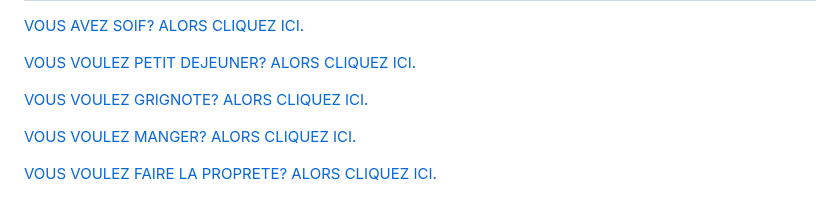
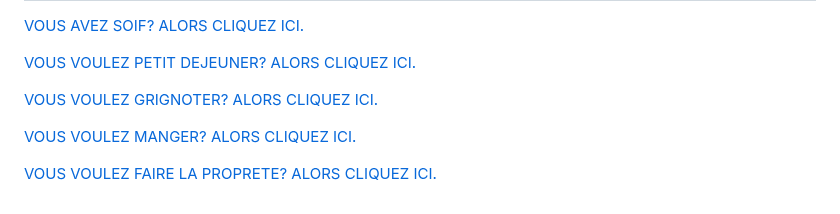
Before and after one commit to lumbalabenjamin/FAMILU-STORE, a Markdown page: README.md, the part around the change. GitHub-like rendering.

```diff
--- a/README.md
+++ b/README.md
@@ -93,7 +93,7 @@
         <h1 id="h1">BIENVENUE CHEZ FAMILU STORE</h1>
        <p> <a href="J'ai soif.html"><button id="soif">VOUS AVEZ SOIF? ALORS CLIQUEZ ICI.</button></a> <br></p>
         <p><a href="je veux dejuner.html"><BUtton id="dejeuner">VOUS VOULEZ PETIT DEJEUNER? ALORS CLIQUEZ ICI.</BUtton></a> <br></p>
-        <p><a href="je veux grignoter.html"><BUTton id="grignoter">VOUS VOULEZ GRIGNOTE? ALORS CLIQUEZ ICI.</BUTton></a> <br></p>
+        <p><a href="je veux grignoter.html"><BUTton id="grignoter">VOUS VOULEZ GRIGNOTER? ALORS CLIQUEZ ICI.</BUTton></a> <br></p>
         <p><a href="je veux manger.html"><BUtton id="manger">VOUS VOULEZ MANGER? ALORS CLIQUEZ ICI.</BUtton></a> <br></p>
         <p><a href="je veux faire la proprete.html"><button id="propreté">VOUS VOULEZ FAIRE LA PROPRETE? ALORS CLIQUEZ ICI.</button></a> <br></p>
     </BODY>
```
